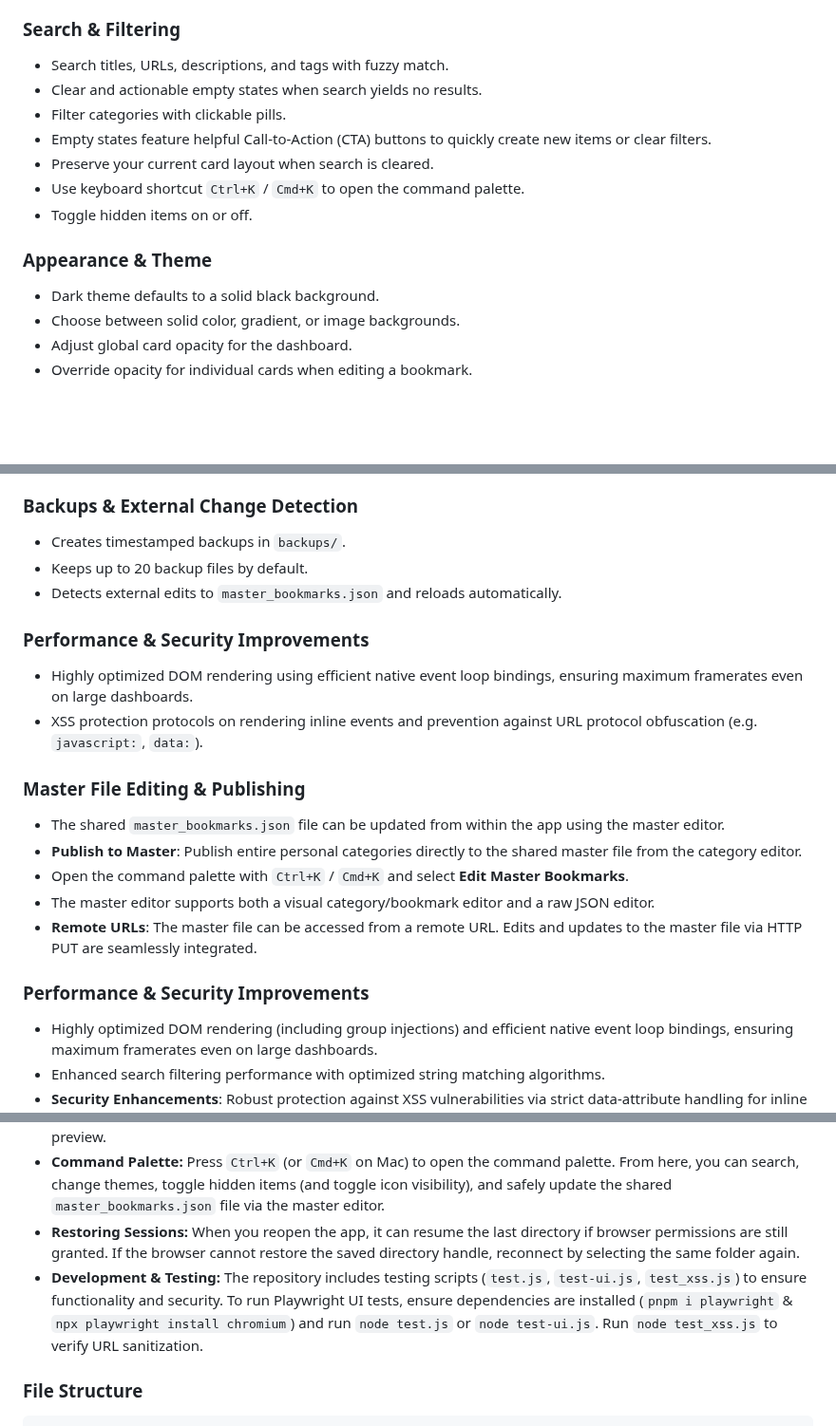
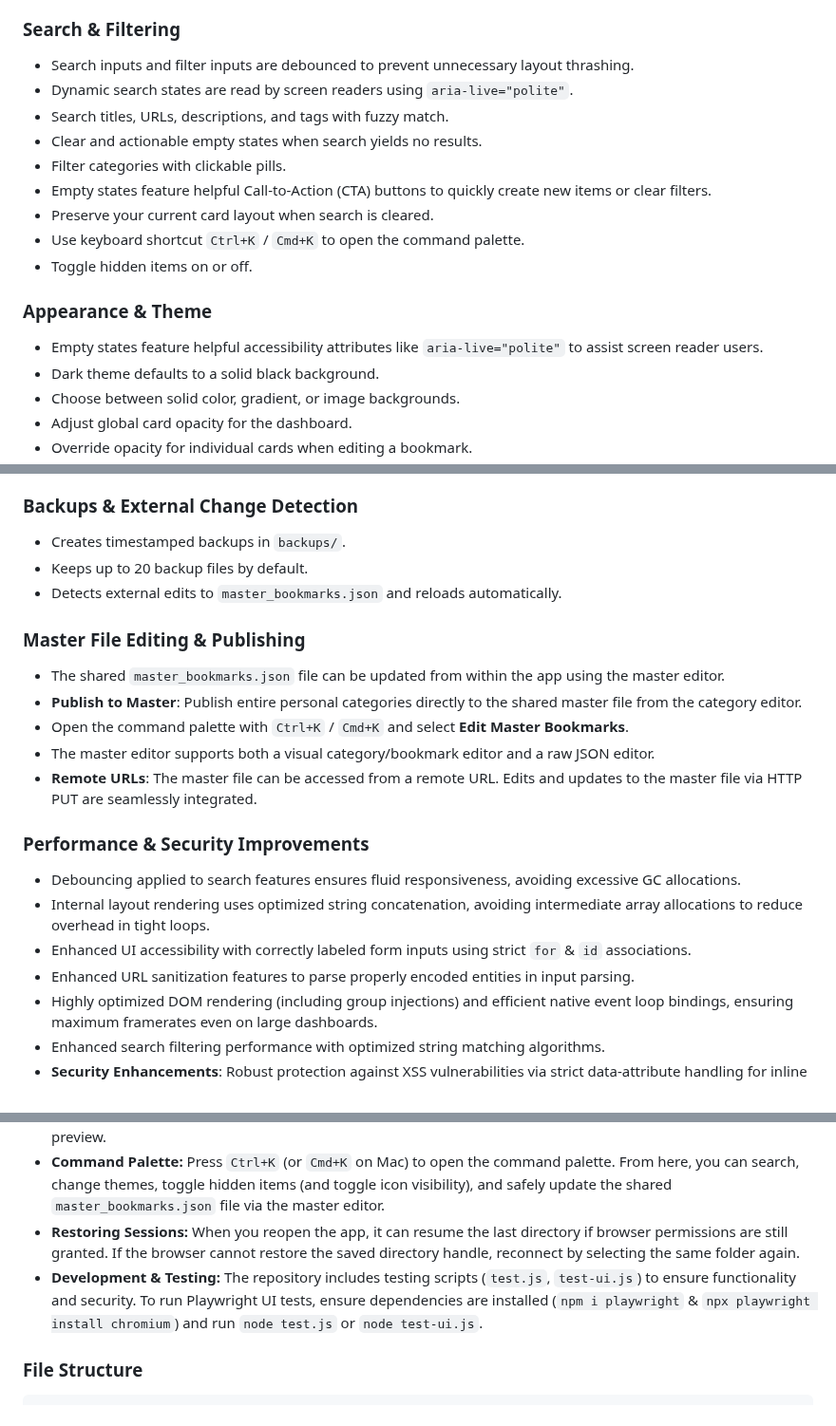
Before and after one commit to ddcash/SE-Dashboard, a Markdown page: README.md, 3 parts joined by grey strips. Shown at 95% size. GitHub-like rendering; blank space fills up the shorter version.

Commit message:
docs: Update README and plan with recent features and performance fixes
- Add `aria-live` details to README and DOCS/bookmark_manager_plan.md
- Document search input debouncing in README and DOCS
- Detail string concatenation loop optimizations
- Improve accessibility notes detailing explicit forms
- Document URL sanitization and entity parsing logic
- Removed deprecated xss script testing notes and updated instructions

Co-authored-by: ddcash <25888001+ddcash@users.noreply.github.com>

```diff
--- a/README.md
+++ b/README.md
@@ -21,6 +21,8 @@ SE-Dashboard is a local-first bookmark and link manager built to run entirely in
 - **Layout Persistence**: Positions (including group assignments) are securely saved in `local_settings.json` and persist across sessions.
 
 ### Search & Filtering
+- Search inputs and filter inputs are debounced to prevent unnecessary layout thrashing.
+- Dynamic search states are read by screen readers using `aria-live="polite"`.
 - Search titles, URLs, descriptions, and tags with fuzzy match.
 - Clear and actionable empty states when search yields no results.
 - Filter categories with clickable pills.
@@ -30,6 +32,7 @@ SE-Dashboard is a local-first bookmark and link manager built to run entirely in
 - Toggle hidden items on or off.
 
 ### Appearance & Theme
+- Empty states feature helpful accessibility attributes like `aria-live="polite"` to assist screen reader users.
 - Dark theme defaults to a solid black background.
 - Choose between solid color, gradient, or image backgrounds.
 - Adjust global card opacity for the dashboard.
@@ -56,10 +59,6 @@ SE-Dashboard is a local-first bookmark and link manager built to run entirely in
 - Keeps up to 20 backup files by default.
 - Detects external edits to `master_bookmarks.json` and reloads automatically.
 
-### Performance & Security Improvements
-- Highly optimized DOM rendering using efficient native event loop bindings, ensuring maximum framerates even on large dashboards.
-- XSS protection protocols on rendering inline events and prevention against URL protocol obfuscation (e.g. `javascript:`, `data:`).
-
 ### Master File Editing & Publishing
 - The shared `master_bookmarks.json` file can be updated from within the app using the master editor.
 - **Publish to Master**: Publish entire personal categories directly to the shared master file from the category editor.
@@ -68,6 +67,10 @@ SE-Dashboard is a local-first bookmark and link manager built to run entirely in
 - **Remote URLs**: The master file can be accessed from a remote URL. Edits and updates to the master file via HTTP PUT are seamlessly integrated.
 
 ### Performance & Security Improvements
+- Debouncing applied to search features ensures fluid responsiveness, avoiding excessive GC allocations.
+- Internal layout rendering uses optimized string concatenation, avoiding intermediate array allocations to reduce overhead in tight loops.
+- Enhanced UI accessibility with correctly labeled form inputs using strict `for` & `id` associations.
+- Enhanced URL sanitization features to parse properly encoded entities in input parsing.
 - Highly optimized DOM rendering (including group injections) and efficient native event loop bindings, ensuring maximum framerates even on large dashboards.
 - Enhanced search filtering performance with optimized string matching algorithms.
 - **Security Enhancements**: Robust protection against XSS vulnerabilities via strict data-attribute handling for inline events, and URL protocol obfuscation filters.
@@ -98,7 +101,7 @@ Since SE-Dashboard runs entirely in the browser, there is no traditional install
 - **Using Assets:** Upload images for custom icons or backgrounds, and preview them via the new asset gallery preview.
 - **Command Palette:** Press `Ctrl+K` (or `Cmd+K` on Mac) to open the command palette. From here, you can search, change themes, toggle hidden items (and toggle icon visibility), and safely update the shared `master_bookmarks.json` file via the master editor.
 - **Restoring Sessions:** When you reopen the app, it can resume the last directory if browser permissions are still granted. If the browser cannot restore the saved directory handle, reconnect by selecting the same folder again.
-- **Development & Testing:** The repository includes testing scripts (`test.js`, `test-ui.js`, `test_xss.js`) to ensure functionality and security. To run Playwright UI tests, ensure dependencies are installed (`pnpm i playwright` & `npx playwright install chromium`) and run `node test.js` or `node test-ui.js`. Run `node test_xss.js` to verify URL sanitization.
+- **Development & Testing:** The repository includes testing scripts (`test.js`, `test-ui.js`) to ensure functionality and security. To run Playwright UI tests, ensure dependencies are installed (`npm i playwright` & `npx playwright install chromium`) and run `node test.js` or `node test-ui.js`.
 
 ### File Structure
 
```
Also changed, not shown: DOCS/bookmark_manager_plan.md (+3 -1 lines).
